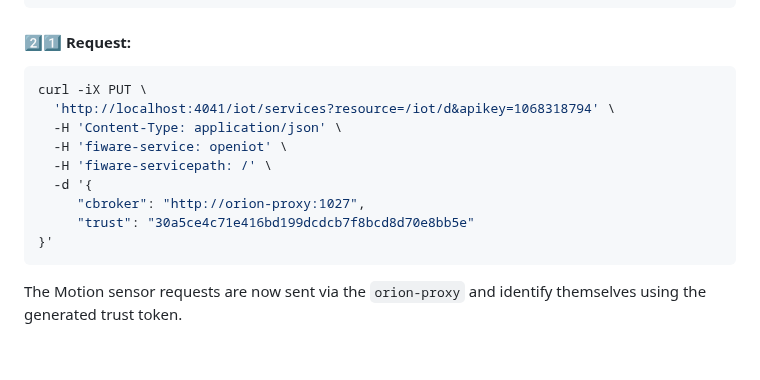
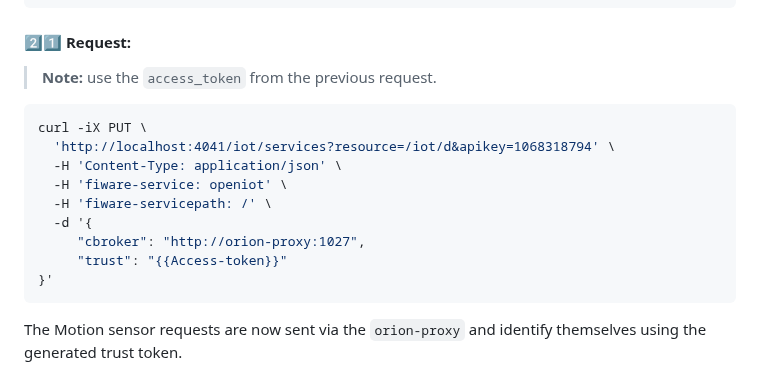
Before and after one commit to FIWARE/tutorials.PEP-Proxy, a Markdown page: README.md, the part around one of its changes. GitHub-like rendering; blank space fills up the shorter version.

Commit message:
Add note

````diff
--- a/README.md
+++ b/README.md
@@ -1490,6 +1490,8 @@ been provisioned as shown:
 ```
 
 #### :two::one: Request:
+
+> **Note:** use the `access_token` from the previous request.
 
 ```console
 curl -iX PUT \
@@ -1499,7 +1501,7 @@ curl -iX PUT \
   -H 'fiware-servicepath: /' \
   -d '{
      "cbroker": "http://orion-proxy:1027",
-     "trust": "30a5ce4c71e416bd199dcdcb7f8bcd8d70e8bb5e"
+     "trust": "{{Access-token}}"
 }'
 ```
 
````
Also changed, not shown: other parts of README.md (+1 -1 lines).
